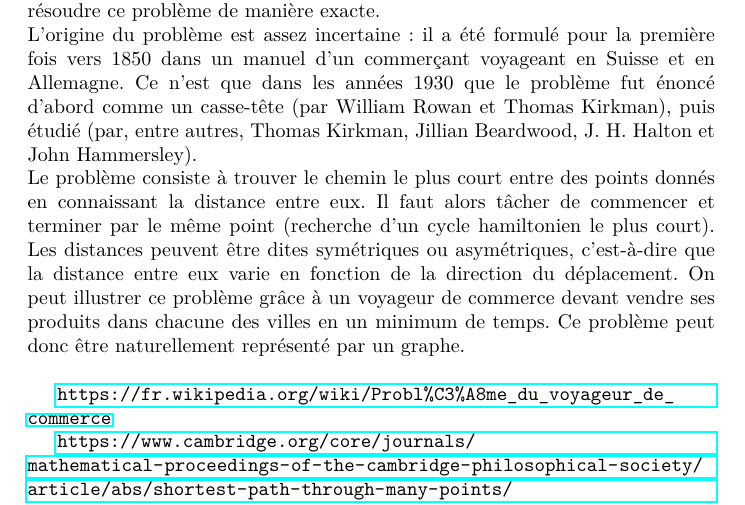
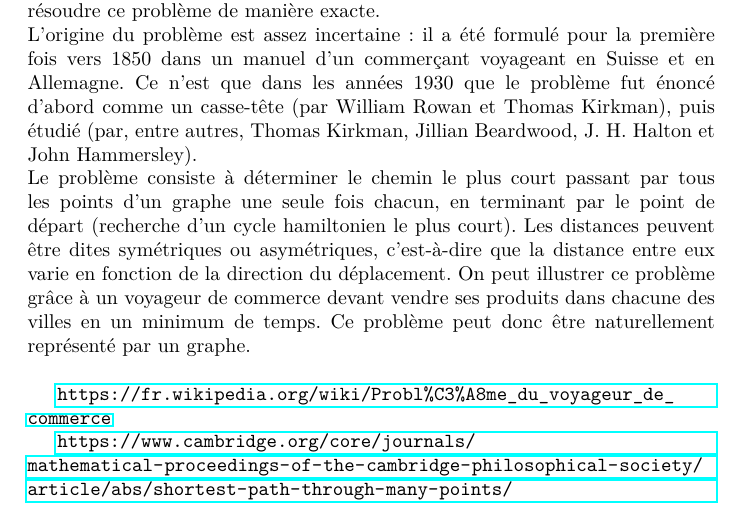
Before and after one commit to CorentinVaillant/ProjetMath-HastingMetropolis, a LaTeX document (Algorithme_Hasting_Metropolis_-_Probleme_du_voyageur_de_commerce_-_LeBer_Perrotino_Vaillant_Bernard.tex): part of page 4 of 19, cut so that both start at the same text. Compiled offline with pdfLaTeX.

Commit message:
Légère reformulation de l'explication du TSP

```diff
--- a/Algorithme_Hasting_Metropolis_-_Probleme_du_voyageur_de_commerce_-_LeBer_Perrotino_Vaillant_Bernard.tex
+++ b/Algorithme_Hasting_Metropolis_-_Probleme_du_voyageur_de_commerce_-_LeBer_Perrotino_Vaillant_Bernard.tex
@@ -81,7 +81,7 @@ En 1970, W. K. Hastings (1930-2016) a étendu l'algorithme au cas d'une distribu
 
 Quant à lui, le problème du voyageur de commerce (dit "TSP", comme Travelling Salesman Problem en anglais) est un problème classique et bien connu pour être un problème NP-difficile et NP-complet, ce qui signifie qu'il est extrêmement difficile de trouver une solution optimale en temps polynomial, et il est peu probable que des algorithmes en temps polynomial existent pour résoudre ce problème de manière exacte. \\
 L'origine du problème est assez incertaine : il a été formulé pour la première fois vers 1850 dans un manuel d'un commerçant voyageant en Suisse et en Allemagne. Ce n'est que dans les années 1930 que le problème fut énoncé d'abord comme un casse-tête (par William Rowan et Thomas Kirkman), puis étudié (par, entre autres, Thomas Kirkman, Jillian Beardwood, J. H. Halton et John Hammersley). \\
-Le problème consiste à trouver le chemin le plus court entre des points donnés en connaissant la distance entre eux. Il faut alors tâcher de commencer et terminer par le même point (recherche d'un cycle hamiltonien le plus court). Les distances peuvent être dites symétriques ou asymétriques, c'est-à-dire que la distance entre eux varie en fonction de la direction du déplacement. On peut illustrer ce problème grâce à un voyageur de commerce devant vendre ses produits dans chacune des villes en un minimum de temps. Ce problème peut donc être naturellement représenté par un graphe.\\
+Le problème consiste à déterminer le chemin le plus court passant par tous les points d'un graphe une seule fois chacun, en terminant par le point de départ (recherche d'un cycle hamiltonien le plus court). Les distances peuvent être dites symétriques ou asymétriques, c'est-à-dire que la distance entre eux varie en fonction de la direction du déplacement. On peut illustrer ce problème grâce à un voyageur de commerce devant vendre ses produits dans chacune des villes en un minimum de temps. Ce problème peut donc être naturellement représenté par un graphe.\\
 
 % Insérer une image !
 \url{https://fr.wikipedia.org/wiki/Probl\%C3\%A8me_du_voyageur_de_commerce}
```
